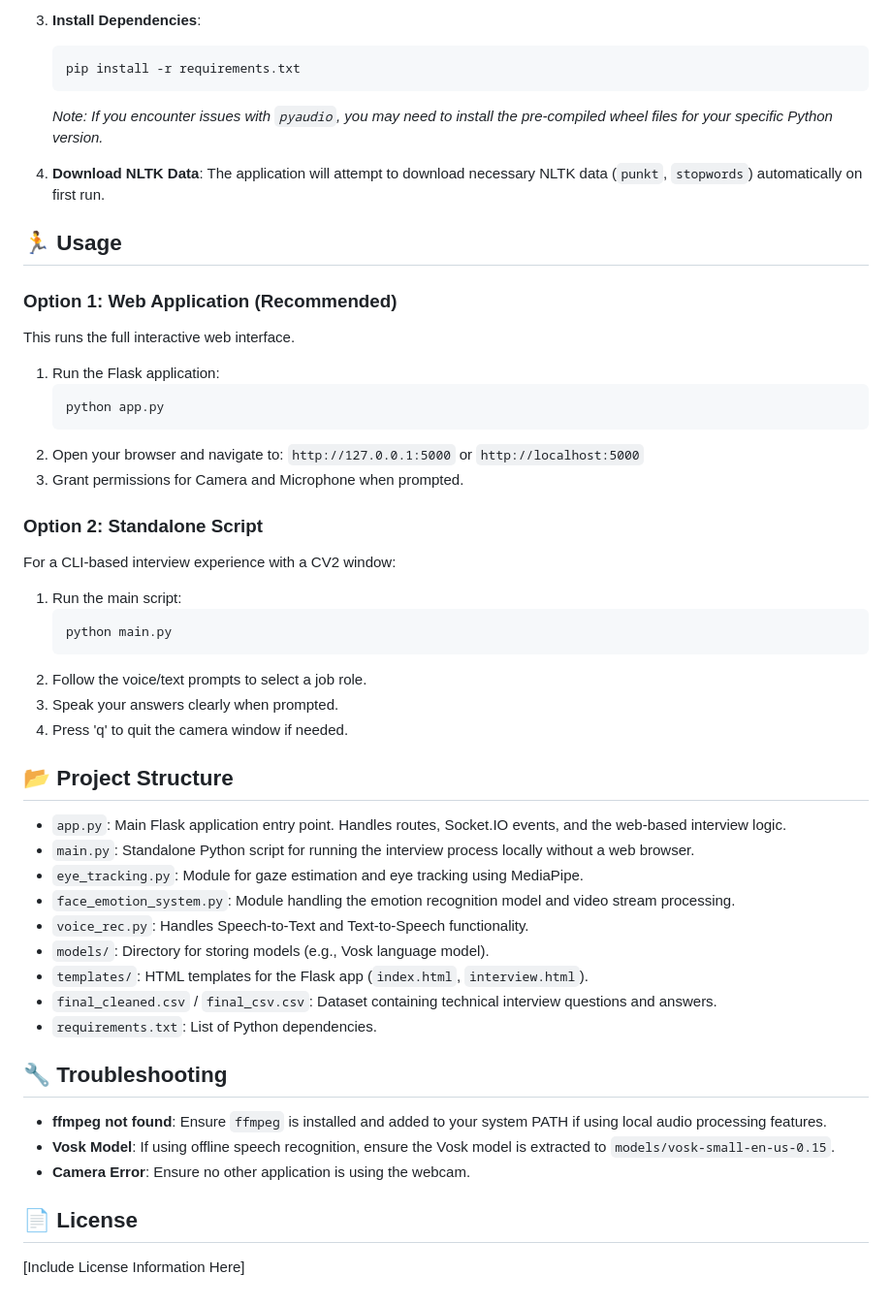
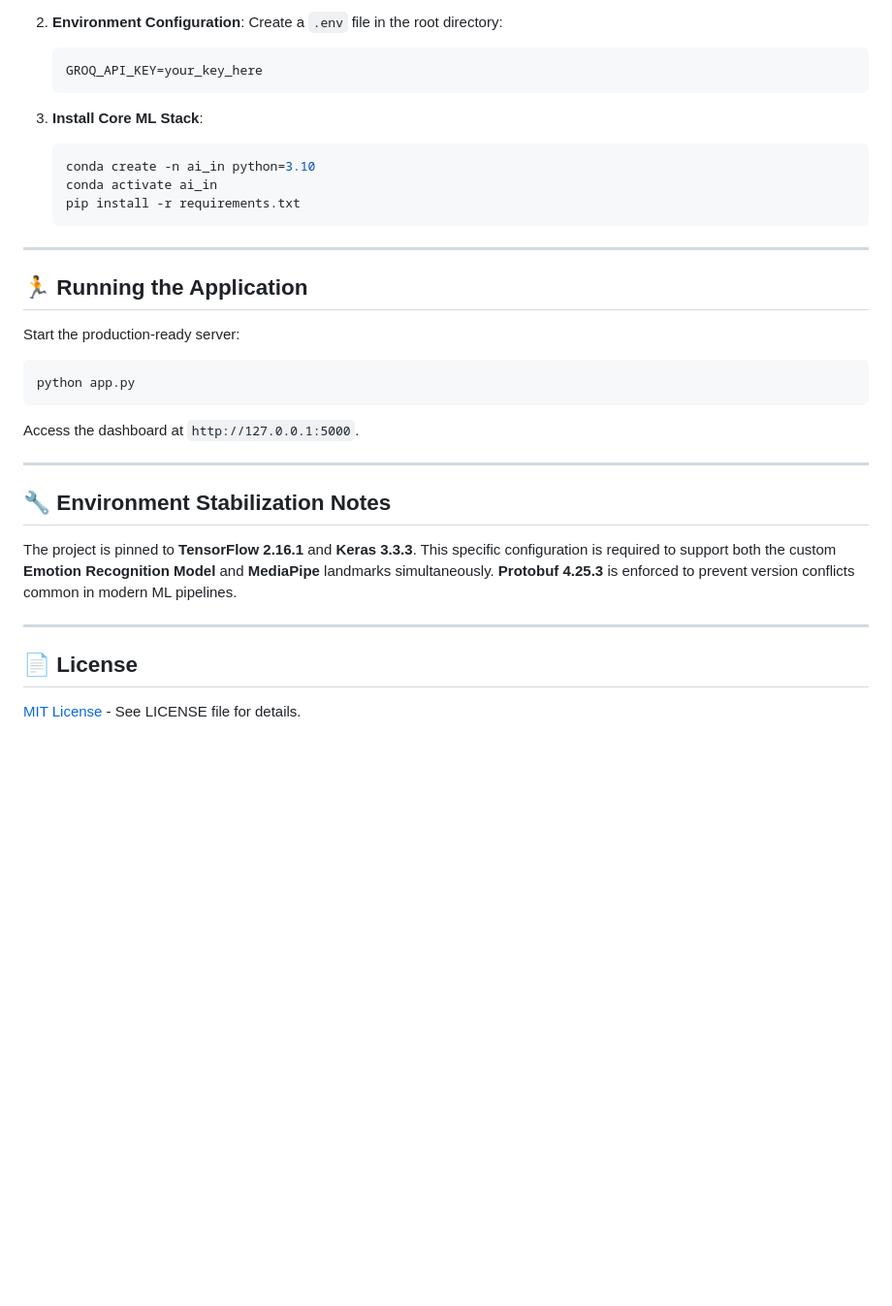
Before and after one commit to Prabhakars367/ResumeATS-MockInterviewer, a Markdown page: README.md, the part around one of its changes. Shown at 97% size. GitHub-like rendering; blank space fills up the shorter version.

````diff
--- a/README.md
+++ b/README.md
@@ -50,56 +68,33 @@ A comprehensive AI-powered interview application designed to conduct technical i
 
-3.  **Install Dependencies**:
-    ```bash
-    pip install -r requirements.txt
-    ```
+2. **Environment Configuration**:
+   Create a `.env` file in the root directory:
+   ```env
+   GROQ_API_KEY=your_key_here
+   ```
 
-    *Note: If you encounter issues with `pyaudio`, you may need to install the pre-compiled wheel files for your specific Python version.*
+3. **Install Core ML Stack**:
+   ```bash
+   conda create -n ai_in python=3.10
+   conda activate ai_in
+   pip install -r requirements.txt
+   ```
 
-4.  **Download NLTK Data**:
-    The application will attempt to download necessary NLTK data (`punkt`, `stopwords`) automatically on first run.
+---
 
-## 🏃 Usage
+## 🏃 Running the Application
 
-### Option 1: Web Application (Recommended)
-This runs the full interactive web interface.
+Start the production-ready server:
+```bash
+python app.py
+```
+Access the dashboard at `http://127.0.0.1:5000`.
 
-1.  Run the Flask application:
-    ```bash
-    python app.py
-    ```
-2.  Open your browser and navigate to:
-    `http://127.0.0.1:5000` or `http://localhost:5000`
-3.  Grant permissions for Camera and Microphone when prompted.
+---
 
-### Option 2: Standalone Script
-For a CLI-based interview experience with a CV2 window:
+## 🔧 Environment Stabilization Notes
+The project is pinned to **TensorFlow 2.16.1** and **Keras 3.3.3**. This specific configuration is required to support both the custom **Emotion Recognition Model** and **MediaPipe** landmarks simultaneously. **Protobuf 4.25.3** is enforced to prevent version conflicts common in modern ML pipelines.
 
-1.  Run the main script:
-    ```bash
-    python main.py
-    ```
-2.  Follow the voice/text prompts to select a job role.
-3.  Speak your answers clearly when prompted.
-4.  Press 'q' to quit the camera window if needed.
-
-## 📂 Project Structure
-
-*   `app.py`: Main Flask application entry point. Handles routes, Socket.IO events, and the web-based interview logic.
-*   `main.py`: Standalone Python script for running the interview process locally without a web browser.
-*   `eye_tracking.py`: Module for gaze estimation and eye tracking using MediaPipe.
-*   `face_emotion_system.py`: Module handling the emotion recognition model and video stream processing.
-*   `voice_rec.py`: Handles Speech-to-Text and Text-to-Speech functionality.
-*   `models/`: Directory for storing models (e.g., Vosk language model).
-*   `templates/`: HTML templates for the Flask app (`index.html`, `interview.html`).
-*   `final_cleaned.csv` / `final_csv.csv`: Dataset containing technical interview questions and answers.
-*   `requirements.txt`: List of Python dependencies.
-
-## 🔧 Troubleshooting
-
-*   **ffmpeg not found**: Ensure `ffmpeg` is installed and added to your system PATH if using local audio processing features.
-*   **Vosk Model**: If using offline speech recognition, ensure the Vosk model is extracted to `models/vosk-small-en-us-0.15`.
-*   **Camera Error**: Ensure no other application is using the webcam.
+---
 
 ## 📄 License
-
-[Include License Information Here]
+[MIT License](LICENSE) - See LICENSE file for details.
````
Also changed, not shown: other parts of README.md (+56 -38 lines).
